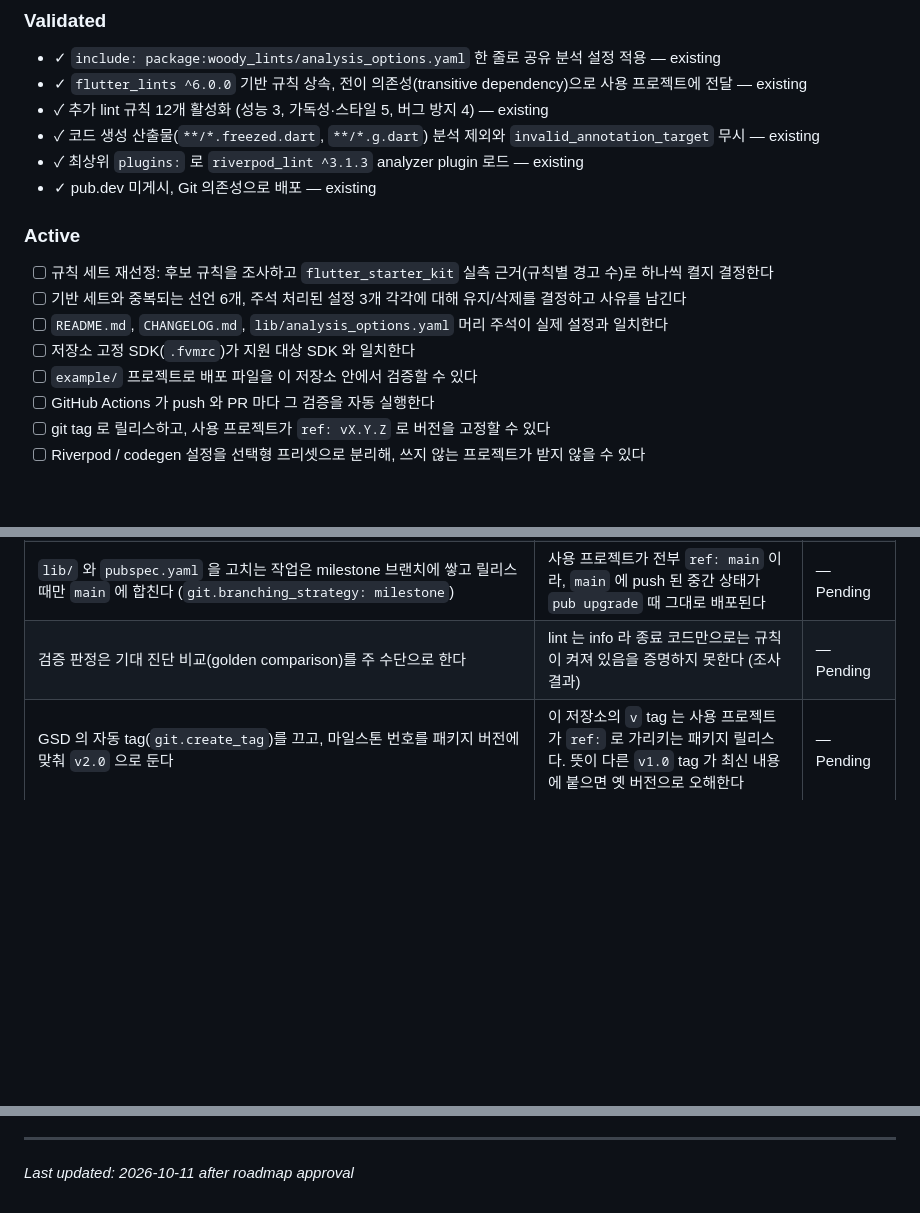
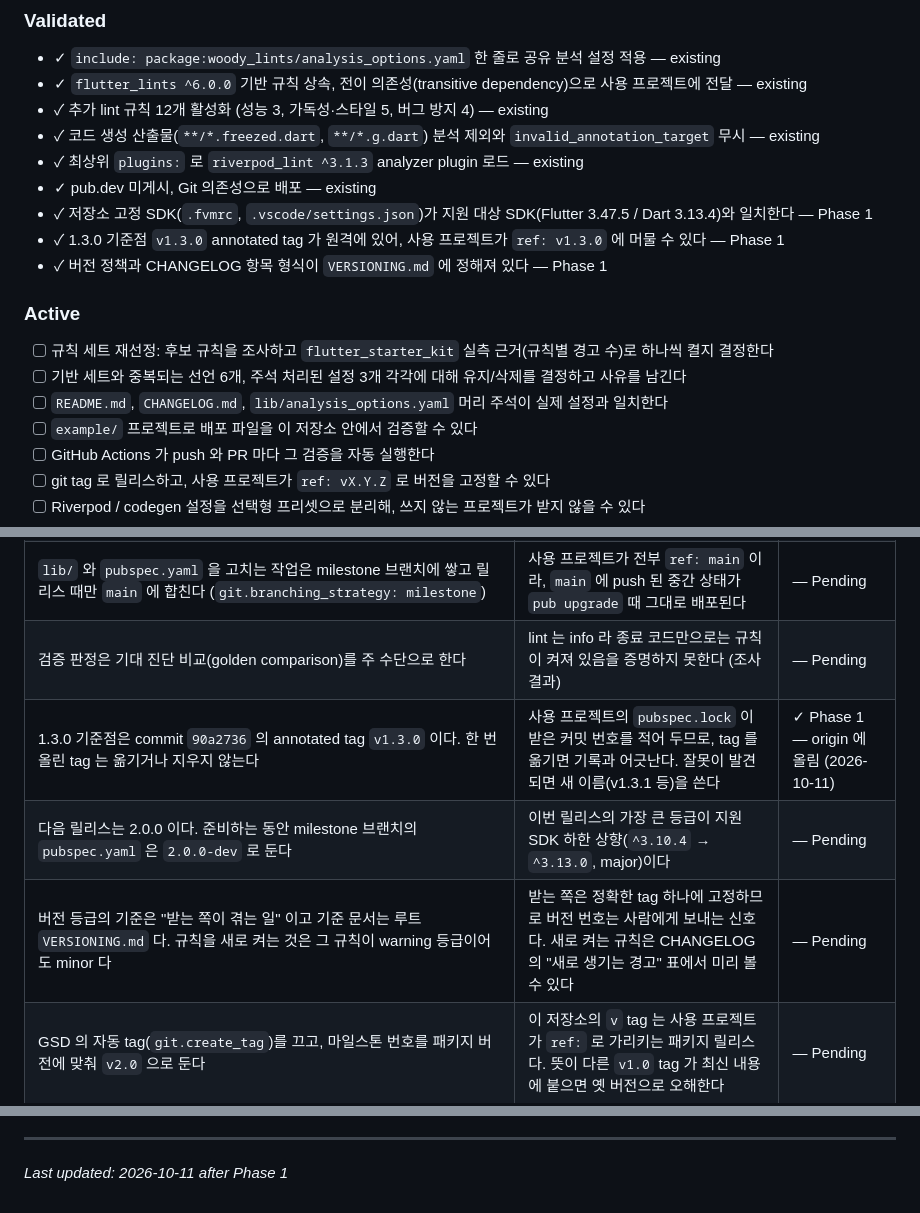
Before and after one commit to woodkill/woody_lints, a Markdown page: .planning/PROJECT.md, 3 parts joined by grey strips. Rendered like a GitHub page; blank space fills up the shorter version.

```diff
--- a/.planning/PROJECT.md
+++ b/.planning/PROJECT.md
@@ -22,6 +22,9 @@
 - ✓ 코드 생성 산출물(`**/*.freezed.dart`, `**/*.g.dart`) 분석 제외와 `invalid_annotation_target` 무시 — existing
 - ✓ 최상위 `plugins:` 로 `riverpod_lint ^3.1.3` analyzer plugin 로드 — existing
 - ✓ pub.dev 미게시, Git 의존성으로 배포 — existing
+- ✓ 저장소 고정 SDK(`.fvmrc`, `.vscode/settings.json`)가 지원 대상 SDK(Flutter 3.47.5 / Dart 3.13.4)와 일치한다 — Phase 1
+- ✓ 1.3.0 기준점 `v1.3.0` annotated tag 가 원격에 있어, 사용 프로젝트가 `ref: v1.3.0` 에 머물 수 있다 — Phase 1
+- ✓ 버전 정책과 CHANGELOG 항목 형식이 `VERSIONING.md` 에 정해져 있다 — Phase 1
 
 ### Active
 
@@ -30,7 +33,6 @@
 - [ ] 규칙 세트 재선정: 후보 규칙을 조사하고 `flutter_starter_kit` 실측 근거(규칙별 경고 수)로 하나씩 켤지 결정한다
 - [ ] 기반 세트와 중복되는 선언 6개, 주석 처리된 설정 3개 각각에 대해 유지/삭제를 결정하고 사유를 남긴다
 - [ ] `README.md`, `CHANGELOG.md`, `lib/analysis_options.yaml` 머리 주석이 실제 설정과 일치한다
-- [ ] 저장소 고정 SDK(`.fvmrc`)가 지원 대상 SDK 와 일치한다
 - [ ] `example/` 프로젝트로 배포 파일을 이 저장소 안에서 검증할 수 있다
 - [ ] GitHub Actions 가 push 와 PR 마다 그 검증을 자동 실행한다
 - [ ] git tag 로 릴리스하고, 사용 프로젝트가 `ref: vX.Y.Z` 로 버전을 고정할 수 있다
@@ -106,6 +108,9 @@
 | 기본 규칙 조각 파일의 이름은 `base.yaml` 이다 | 파일 이름이 곧 공개 URI 다. 공식 `lints` 패키지의 `core.yaml` 과 이름이 겹치지 않는다 | — Pending |
 | `lib/` 와 `pubspec.yaml` 을 고치는 작업은 milestone 브랜치에 쌓고 릴리스 때만 `main` 에 합친다 (`git.branching_strategy: milestone`) | 사용 프로젝트가 전부 `ref: main` 이라, `main` 에 push 된 중간 상태가 `pub upgrade` 때 그대로 배포된다 | — Pending |
 | 검증 판정은 기대 진단 비교(golden comparison)를 주 수단으로 한다 | lint 는 info 라 종료 코드만으로는 규칙이 켜져 있음을 증명하지 못한다 (조사 결과) | — Pending |
+| 1.3.0 기준점은 commit `90a2736` 의 annotated tag `v1.3.0` 이다. 한 번 올린 tag 는 옮기거나 지우지 않는다 | 사용 프로젝트의 `pubspec.lock` 이 받은 커밋 번호를 적어 두므로, tag 를 옮기면 기록과 어긋난다. 잘못이 발견되면 새 이름(v1.3.1 등)을 쓴다 | ✓ Phase 1 — origin 에 올림 (2026-10-11) |
+| 다음 릴리스는 2.0.0 이다. 준비하는 동안 milestone 브랜치의 `pubspec.yaml` 은 `2.0.0-dev` 로 둔다 | 이번 릴리스의 가장 큰 등급이 지원 SDK 하한 상향(`^3.10.4` → `^3.13.0`, major)이다 | — Pending |
+| 버전 등급의 기준은 "받는 쪽이 겪는 일" 이고 기준 문서는 루트 `VERSIONING.md` 다. 규칙을 새로 켜는 것은 그 규칙이 warning 등급이어도 minor 다 | 받는 쪽은 정확한 tag 하나에 고정하므로 버전 번호는 사람에게 보내는 신호다. 새로 켜는 규칙은 CHANGELOG 의 "새로 생기는 경고" 표에서 미리 볼 수 있다 | — Pending |
 | GSD 의 자동 tag(`git.create_tag`)를 끄고, 마일스톤 번호를 패키지 버전에 맞춰 `v2.0` 으로 둔다 | 이 저장소의 `v` tag 는 사용 프로젝트가 `ref:` 로 가리키는 패키지 릴리스다. 뜻이 다른 `v1.0` tag 가 최신 내용에 붙으면 옛 버전으로 오해한다 | — Pending |
 
 ## Evolution
@@ -126,4 +131,4 @@ This document evolves at phase transitions and milestone boundaries.
 4. Update Context with current state
 
 ---
-*Last updated: 2026-10-11 after roadmap approval*
+*Last updated: 2026-10-11 after Phase 1*
```
Also changed, not shown: .planning/ROADMAP.md (+3 -3 lines), .planning/STATE.md (+23 -19 lines).
